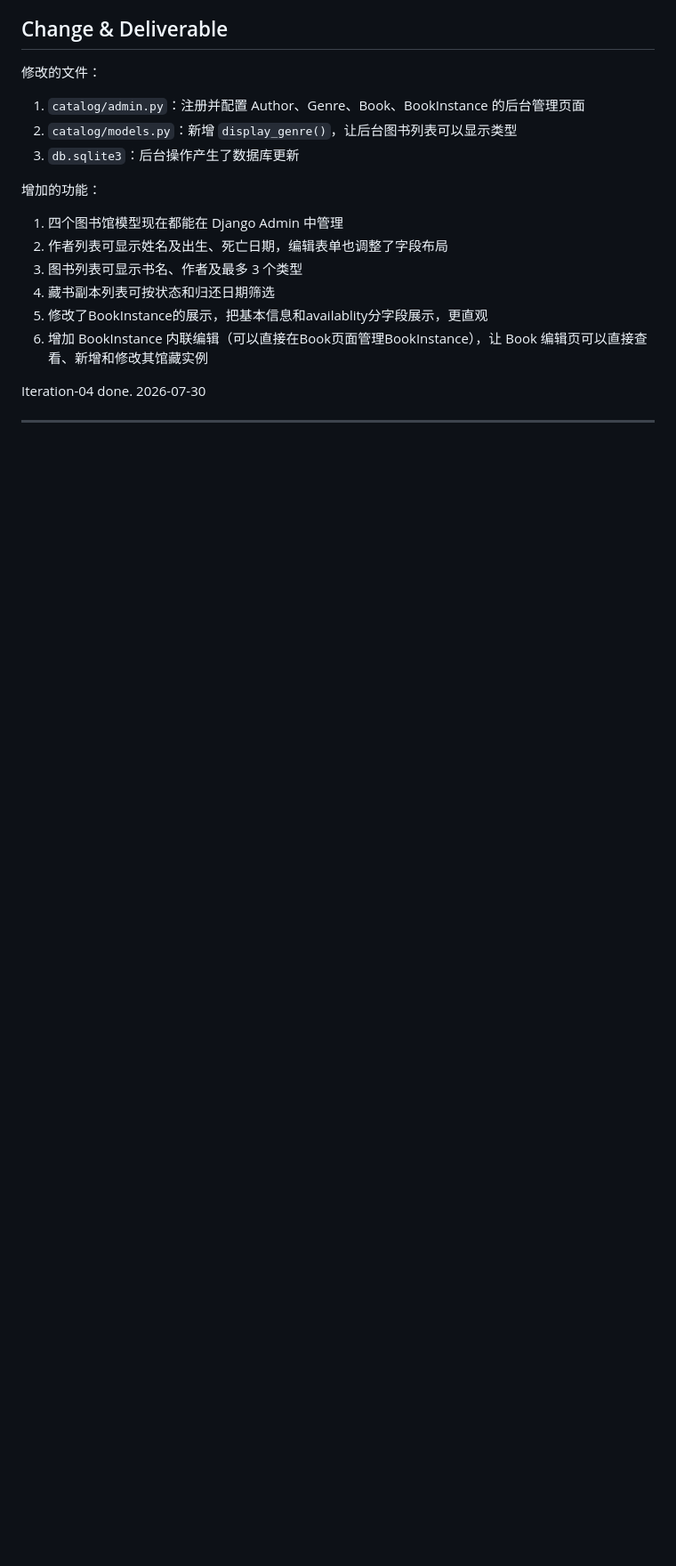
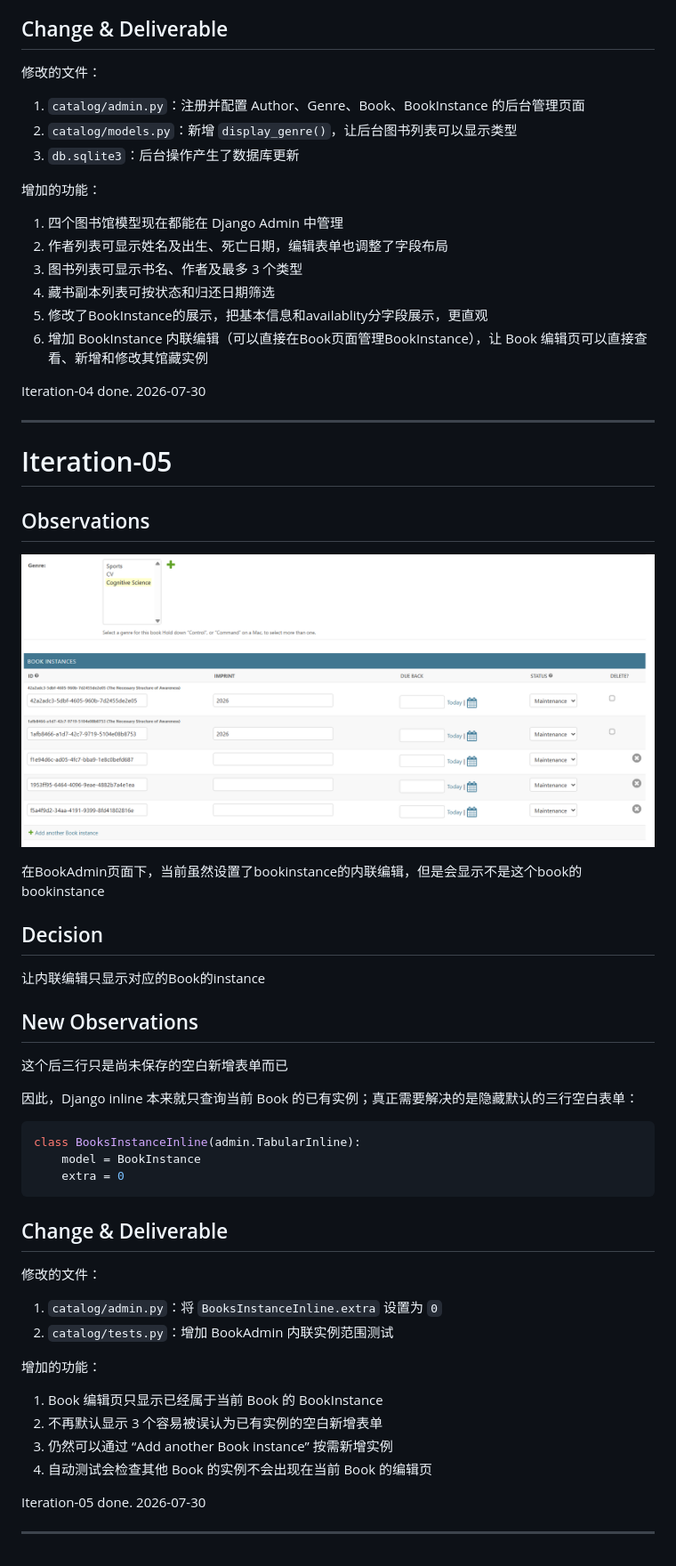
Before and after one commit to NetStory/Local_Library_thn, a Markdown page: project_management/Iteration.md, the part around the change. Shown at 89% size. Rendered like a GitHub page; pictures changed too: project_management/assets/I5-01.png (added); blank space fills up the shorter version.

Commit message:
Iteration-05 done

````diff
--- a/project_management/Iteration.md
+++ b/project_management/Iteration.md
@@ -176,3 +176,43 @@ Iteration-03 done. 2026-07-29
 Iteration-04 done. 2026-07-30
 
 ---
+
+# Iteration-05
+
+## Observations
+
+![alt text](./assets/I5-01.png)
+
+在BookAdmin页面下，当前虽然设置了bookinstance的内联编辑，但是会显示不是这个book的bookinstance
+
+## Decision
+
+让内联编辑只显示对应的Book的instance
+
+## New Observations
+
+这个后三行只是尚未保存的空白新增表单而已
+
+因此，Django inline 本来就只查询当前 Book 的已有实例；真正需要解决的是隐藏默认的三行空白表单：
+
+```python
+class BooksInstanceInline(admin.TabularInline):
+    model = BookInstance
+    extra = 0
+```
+
+## Change & Deliverable
+
+修改的文件：
+1. `catalog/admin.py`：将 `BooksInstanceInline.extra` 设置为 `0`
+2. `catalog/tests.py`：增加 BookAdmin 内联实例范围测试
+
+增加的功能：
+1. Book 编辑页只显示已经属于当前 Book 的 BookInstance
+2. 不再默认显示 3 个容易被误认为已有实例的空白新增表单
+3. 仍然可以通过 “Add another Book instance” 按需新增实例
+4. 自动测试会检查其他 Book 的实例不会出现在当前 Book 的编辑页
+
+Iteration-05 done. 2026-07-30
+
+---
````
Also changed, not shown: 3 other files.
